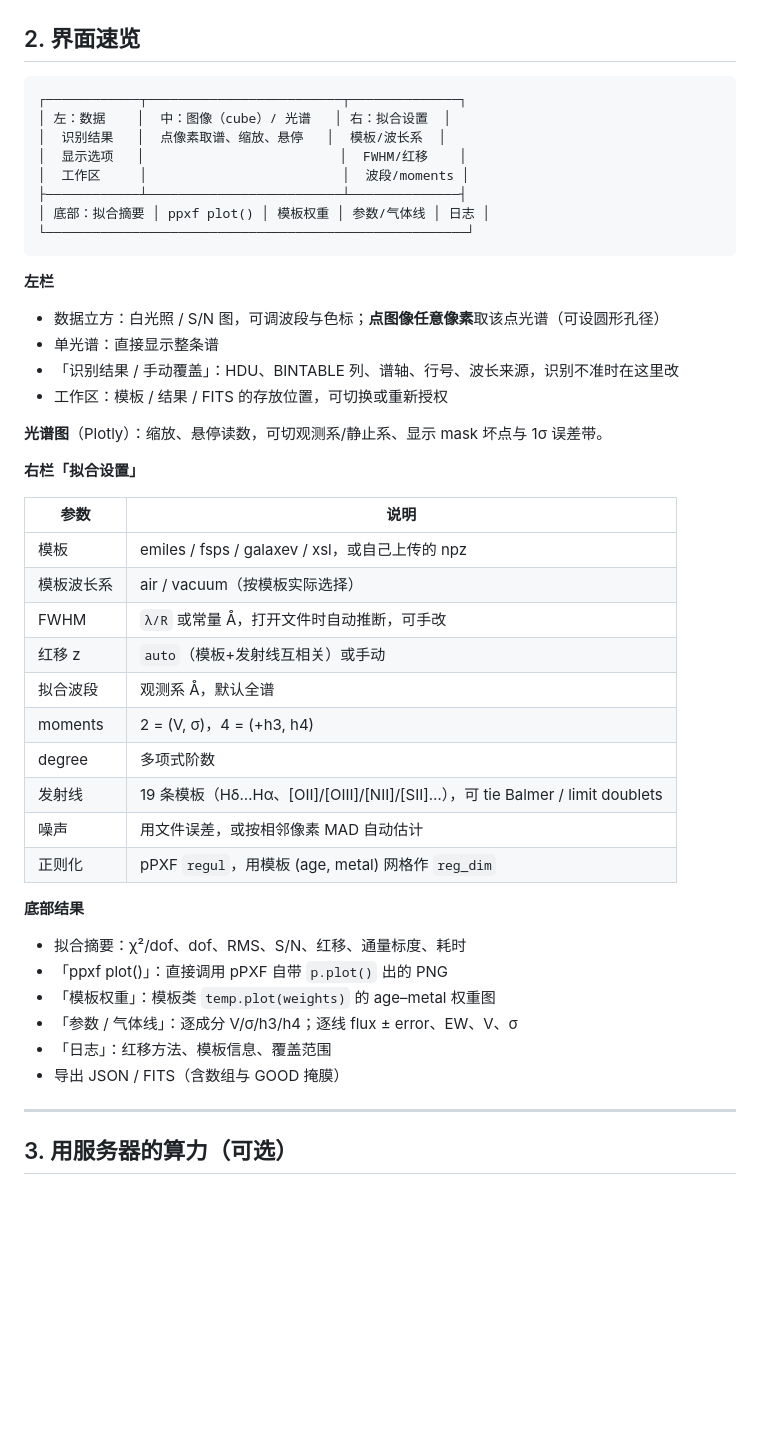
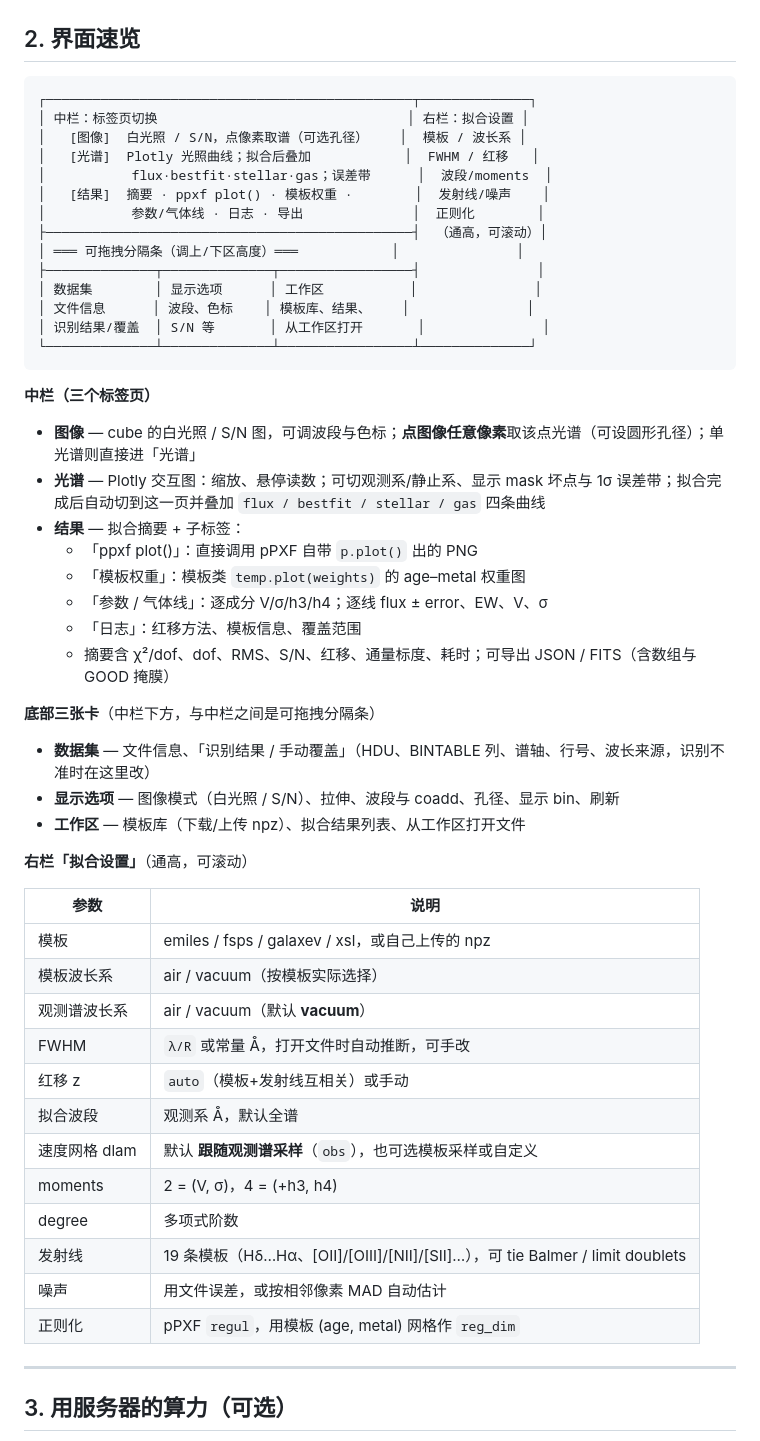
Before and after one commit to jefferslu95/SEW_web, a Markdown page: README.md, the part around the change. Drawn GitHub-style; blank space fills up the shorter version.

Commit message:
docs(README): 按真实布局修正界面速览
实际布局是：中栏（图像/光谱/结果 三个标签页）+ 中栏下方可拖拽分隔条 +
底部三张卡（数据集/显示选项/工作区）+ 右栏通高的拟合设置。
原图把结果面板画成了并列的底栏，与实现不符。

````diff
--- a/README.md
+++ b/README.md
@@ -29,46 +29,53 @@
 ## 2. 界面速览
 
 ```
-┌────────────┬─────────────────────────┬──────────────┐
-│ 左：数据    │  中：图像（cube）/ 光谱   │ 右：拟合设置  │
-│  识别结果   │  点像素取谱、缩放、悬停   │  模板/波长系  │
-│  显示选项   │                         │  FWHM/红移    │
-│  工作区     │                         │  波段/moments │
-├────────────┴─────────────────────────┴──────────────┤
-│ 底部：拟合摘要 │ ppxf plot() │ 模板权重 │ 参数/气体线 │ 日志 │
-└──────────────────────────────────────────────────────┘
+┌───────────────────────────────────────────────┬──────────────┐
+│ 中栏：标签页切换                                │ 右栏：拟合设置 │
+│   [图像]  白光照 / S/N，点像素取谱（可选孔径）    │  模板 / 波长系 │
+│   [光谱]  Plotly 光照曲线；拟合后叠加            │  FWHM / 红移   │
+│           flux·bestfit·stellar·gas；误差带      │  波段/moments  │
+│   [结果]  摘要 · ppxf plot() · 模板权重 ·        │  发射线/噪声    │
+│           参数/气体线 · 日志 · 导出              │  正则化        │
+├───────────────────────────────────────────────┤  （通高，可滚动）│
+│ ═══ 可拖拽分隔条（调上/下区高度）═══            │               │
+├──────────────┬──────────────┬─────────────────┤               │
+│ 数据集        │ 显示选项      │ 工作区           │               │
+│ 文件信息      │ 波段、色标    │ 模板库、结果、    │               │
+│ 识别结果/覆盖  │ S/N 等       │ 从工作区打开       │               │
+└──────────────┴──────────────┴─────────────────┴──────────────┘
 ```
 
-**左栏**
-- 数据立方：白光照 / S/N 图，可调波段与色标；**点图像任意像素**取该点光谱（可设圆形孔径）
-- 单光谱：直接显示整条谱
-- 「识别结果 / 手动覆盖」：HDU、BINTABLE 列、谱轴、行号、波长来源，识别不准时在这里改
-- 工作区：模板 / 结果 / FITS 的存放位置，可切换或重新授权
+**中栏（三个标签页）**
+- **图像** — cube 的白光照 / S/N 图，可调波段与色标；**点图像任意像素**取该点光谱（可设圆形孔径）；单光谱则直接进「光谱」
+- **光谱** — Plotly 交互图：缩放、悬停读数；可切观测系/静止系、显示 mask 坏点与 1σ 误差带；拟合完成后自动切到这一页并叠加 `flux / bestfit / stellar / gas` 四条曲线
+- **结果** — 拟合摘要 + 子标签：
+  - 「ppxf plot()」：直接调用 pPXF 自带 `p.plot()` 出的 PNG
+  - 「模板权重」：模板类 `temp.plot(weights)` 的 age–metal 权重图
+  - 「参数 / 气体线」：逐成分 V/σ/h3/h4；逐线 flux ± error、EW、V、σ
+  - 「日志」：红移方法、模板信息、覆盖范围
+  - 摘要含 χ²/dof、dof、RMS、S/N、红移、通量标度、耗时；可导出 JSON / FITS（含数组与 GOOD 掩膜）
 
-**光谱图**（Plotly）：缩放、悬停读数，可切观测系/静止系、显示 mask 坏点与 1σ 误差带。
+**底部三张卡**（中栏下方，与中栏之间是可拖拽分隔条）
+- **数据集** — 文件信息、「识别结果 / 手动覆盖」（HDU、BINTABLE 列、谱轴、行号、波长来源，识别不准时在这里改）
+- **显示选项** — 图像模式（白光照 / S/N）、拉伸、波段与 coadd、孔径、显示 bin、刷新
+- **工作区** — 模板库（下载/上传 npz）、拟合结果列表、从工作区打开文件
 
-**右栏「拟合设置」**
+**右栏「拟合设置」**（通高，可滚动）
 
 | 参数 | 说明 |
 |---|---|
 | 模板 | emiles / fsps / galaxev / xsl，或自己上传的 npz |
 | 模板波长系 | air / vacuum（按模板实际选择） |
+| 观测谱波长系 | air / vacuum（默认 **vacuum**） |
 | FWHM | `λ/R` 或常量 Å，打开文件时自动推断，可手改 |
 | 红移 z | `auto`（模板+发射线互相关）或手动 |
 | 拟合波段 | 观测系 Å，默认全谱 |
+| 速度网格 dlam | 默认 **跟随观测谱采样**（`obs`），也可选模板采样或自定义 |
 | moments | 2 = (V, σ)，4 = (+h3, h4) |
 | degree | 多项式阶数 |
 | 发射线 | 19 条模板（Hδ…Hα、[OII]/[OIII]/[NII]/[SII]…），可 tie Balmer / limit doublets |
 | 噪声 | 用文件误差，或按相邻像素 MAD 自动估计 |
 | 正则化 | pPXF `regul`，用模板 (age, metal) 网格作 `reg_dim` |
-
-**底部结果**
-- 拟合摘要：χ²/dof、dof、RMS、S/N、红移、通量标度、耗时
-- 「ppxf plot()」：直接调用 pPXF 自带 `p.plot()` 出的 PNG
-- 「模板权重」：模板类 `temp.plot(weights)` 的 age–metal 权重图
-- 「参数 / 气体线」：逐成分 V/σ/h3/h4；逐线 flux ± error、EW、V、σ
-- 「日志」：红移方法、模板信息、覆盖范围
-- 导出 JSON / FITS（含数组与 GOOD 掩膜）
 
 ---
 
````
